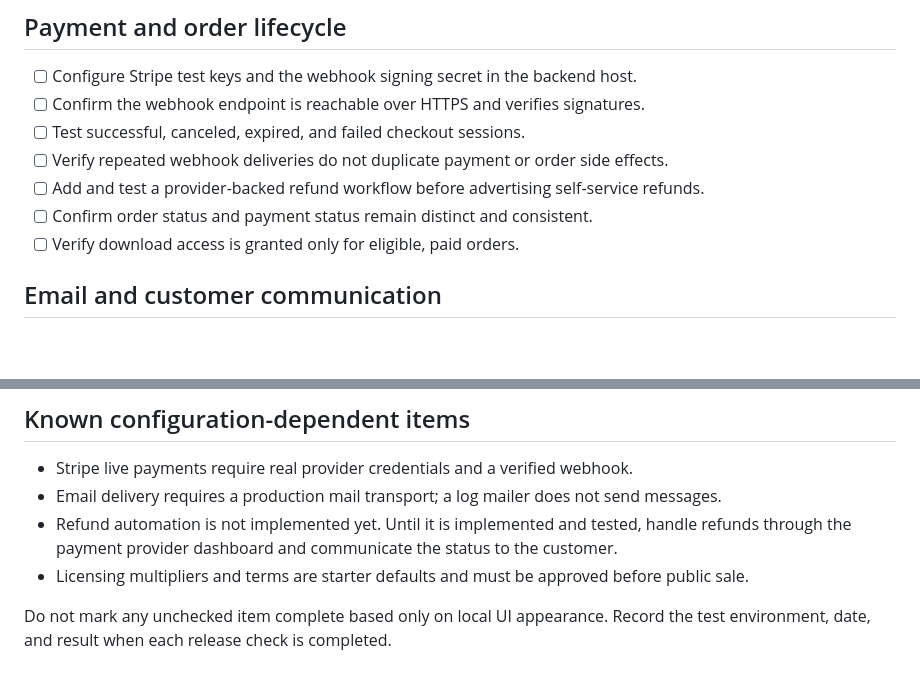
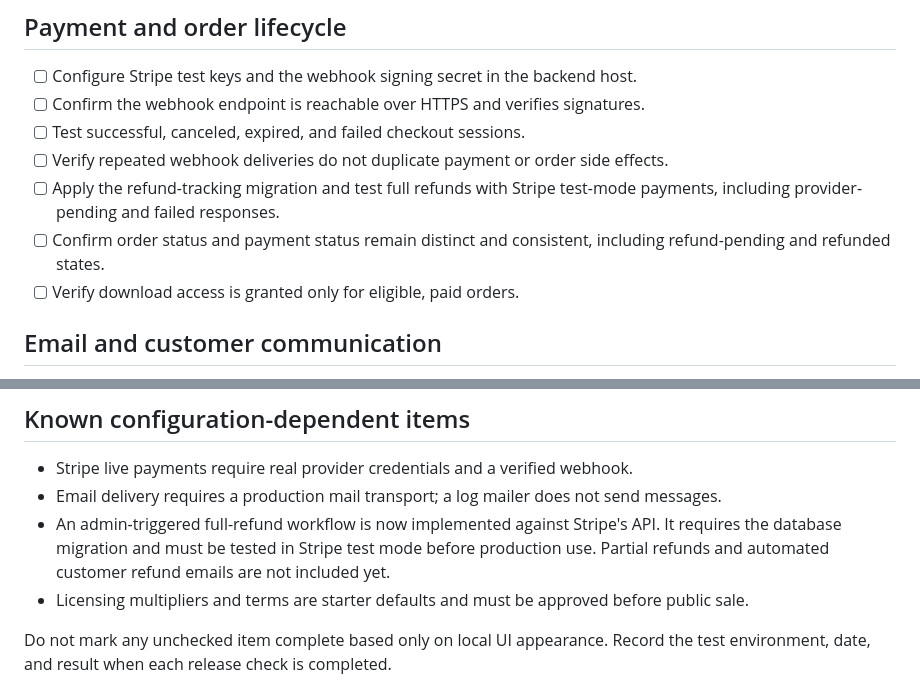
Before and after one commit to EricHOfla/ProGallery, a Markdown page: PRODUCTION_READINESS.md, 2 parts joined by grey strips. GitHub-like rendering; blank space fills up the shorter version.

Commit message:
Update production checklist for settings and refund workflow

```diff
--- a/PRODUCTION_READINESS.md
+++ b/PRODUCTION_READINESS.md
@@ -8,8 +8,8 @@ This checklist is the release gate for the customer storefront and admin workspa
 - [ ] Confirm the webhook endpoint is reachable over HTTPS and verifies signatures.
 - [ ] Test successful, canceled, expired, and failed checkout sessions.
 - [ ] Verify repeated webhook deliveries do not duplicate payment or order side effects.
-- [ ] Add and test a provider-backed refund workflow before advertising self-service refunds.
-- [ ] Confirm order status and payment status remain distinct and consistent.
+- [ ] Apply the refund-tracking migration and test full refunds with Stripe test-mode payments, including provider-pending and failed responses.
+- [ ] Confirm order status and payment status remain distinct and consistent, including refund-pending and refunded states.
 - [ ] Verify download access is granted only for eligible, paid orders.
 
 ## Email and customer communication
@@ -43,7 +43,7 @@ This checklist is the release gate for the customer storefront and admin workspa
 
 - Stripe live payments require real provider credentials and a verified webhook.
 - Email delivery requires a production mail transport; a log mailer does not send messages.
-- Refund automation is not implemented yet. Until it is implemented and tested, handle refunds through the payment provider dashboard and communicate the status to the customer.
+- An admin-triggered full-refund workflow is now implemented against Stripe's API. It requires the database migration and must be tested in Stripe test mode before production use. Partial refunds and automated customer refund emails are not included yet.
 - Licensing multipliers and terms are starter defaults and must be approved before public sale.
 
 Do not mark any unchecked item complete based only on local UI appearance. Record the test environment, date, and result when each release check is completed.
```
